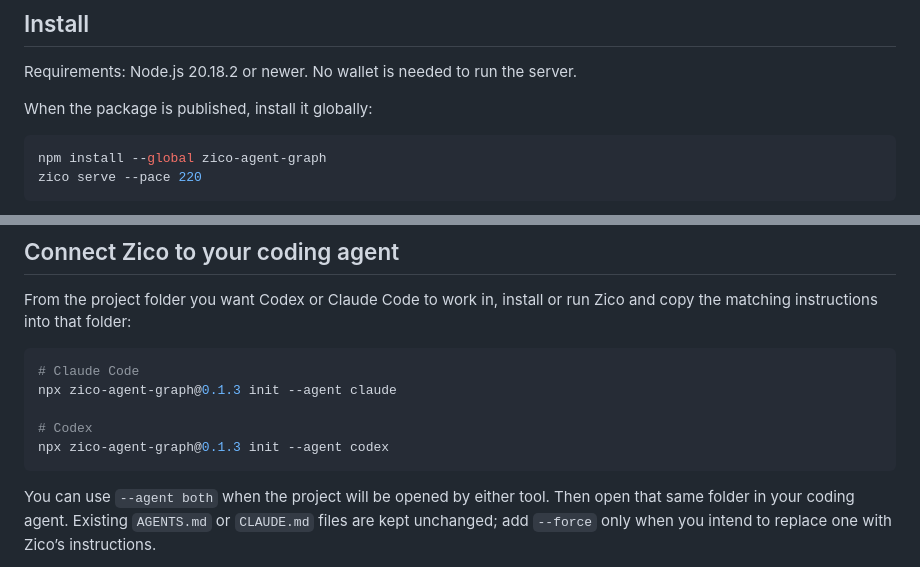
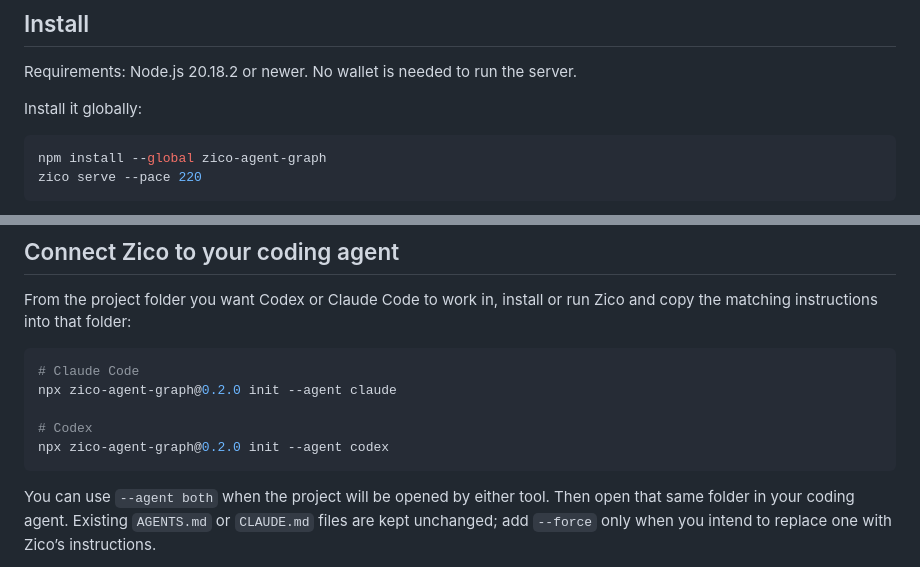
Before and after one commit to MikeMoulder/Project-Zico, a Markdown page: README.md, 2 parts joined by grey strips. Rendered like a GitHub page.

````diff
--- a/README.md
+++ b/README.md
@@ -16,7 +16,7 @@ different from what actually happened.
 
 Requirements: Node.js 20.18.2 or newer. No wallet is needed to run the server.
 
-When the package is published, install it globally:
+Install it globally:
 
 ```bash
 npm install --global zico-agent-graph
@@ -36,10 +36,10 @@ run Zico and copy the matching instructions into that folder:
 
 ```bash
 # Claude Code
-npx zico-agent-graph@0.1.3 init --agent claude
+npx zico-agent-graph@0.2.0 init --agent claude
 
 # Codex
-npx zico-agent-graph@0.1.3 init --agent codex
+npx zico-agent-graph@0.2.0 init --agent codex
 ```
 
 You can use `--agent both` when the project will be opened by either tool.
````
